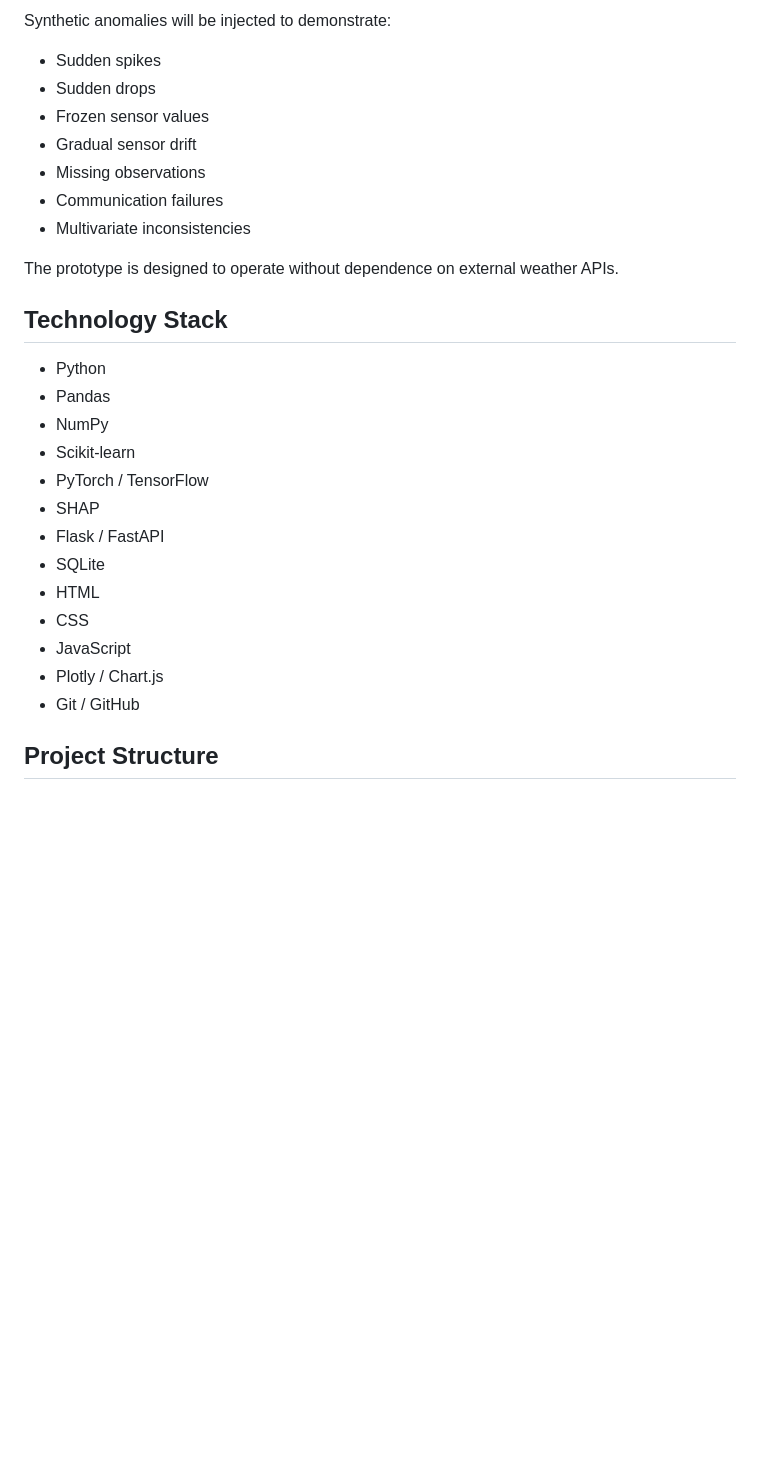
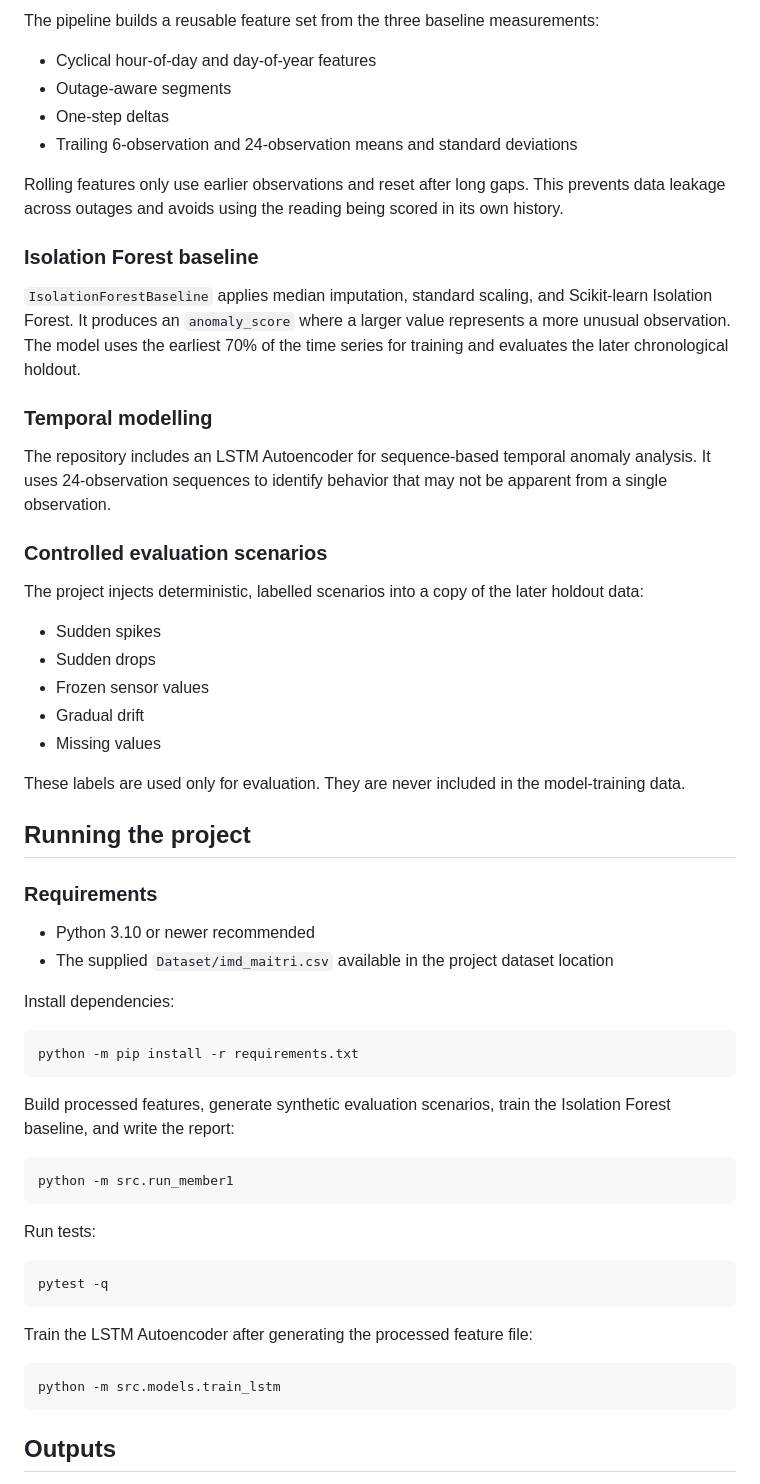
Before and after one commit to CHARVI06/SIH-26073-SkyGuard-AI, a Markdown page: README.md, the part around one of its changes. Drawn GitHub-style; blank space fills up the shorter version.

````diff
--- a/README.md
+++ b/README.md
@@ -85,30 +60,63 @@ The prototype will use historical AWS observations and a local streaming simulat
 
-Synthetic anomalies will be injected to demonstrate:
+The pipeline builds a reusable feature set from the three baseline measurements:
+
+- Cyclical hour-of-day and day-of-year features
+- Outage-aware segments
+- One-step deltas
+- Trailing 6-observation and 24-observation means and standard deviations
+
+Rolling features only use earlier observations and reset after long gaps. This prevents data leakage across outages and avoids using the reading being scored in its own history.
+
+### Isolation Forest baseline
+
+`IsolationForestBaseline` applies median imputation, standard scaling, and Scikit-learn Isolation Forest. It produces an `anomaly_score` where a larger value represents a more unusual observation. The model uses the earliest 70% of the time series for training and evaluates the later chronological holdout.
+
+### Temporal modelling
+
+The repository includes an LSTM Autoencoder for sequence-based temporal anomaly analysis. It uses 24-observation sequences to identify behavior that may not be apparent from a single observation.
+
+### Controlled evaluation scenarios
+
+The project injects deterministic, labelled scenarios into a copy of the later holdout data:
 
 - Sudden spikes
 - Sudden drops
 - Frozen sensor values
-- Gradual sensor drift
-- Missing observations
-- Communication failures
-- Multivariate inconsistencies
+- Gradual drift
+- Missing values
 
-The prototype is designed to operate without dependence on external weather APIs.
+These labels are used only for evaluation. They are never included in the model-training data.
 
-## Technology Stack
+## Running the project
 
-- Python
-- Pandas
-- NumPy
-- Scikit-learn
-- PyTorch / TensorFlow
-- SHAP
-- Flask / FastAPI
-- SQLite
-- HTML
-- CSS
-- JavaScript
-- Plotly / Chart.js
-- Git / GitHub
+### Requirements
 
-## Project Structure
+- Python 3.10 or newer recommended
+- The supplied `Dataset/imd_maitri.csv` available in the project dataset location
+
+Install dependencies:
+
+```powershell
+python -m pip install -r requirements.txt
+```
+
+Build processed features, generate synthetic evaluation scenarios, train the Isolation Forest baseline, and write the report:
+
+```powershell
+python -m src.run_member1
+```
+
+Run tests:
+
+```powershell
+pytest -q
+```
+
+Train the LSTM Autoencoder after generating the processed feature file:
+
+```powershell
+python -m src.models.train_lstm
+```
+
+## Outputs
+
````
Also changed, not shown: other parts of README.md (+97 -82 lines).
